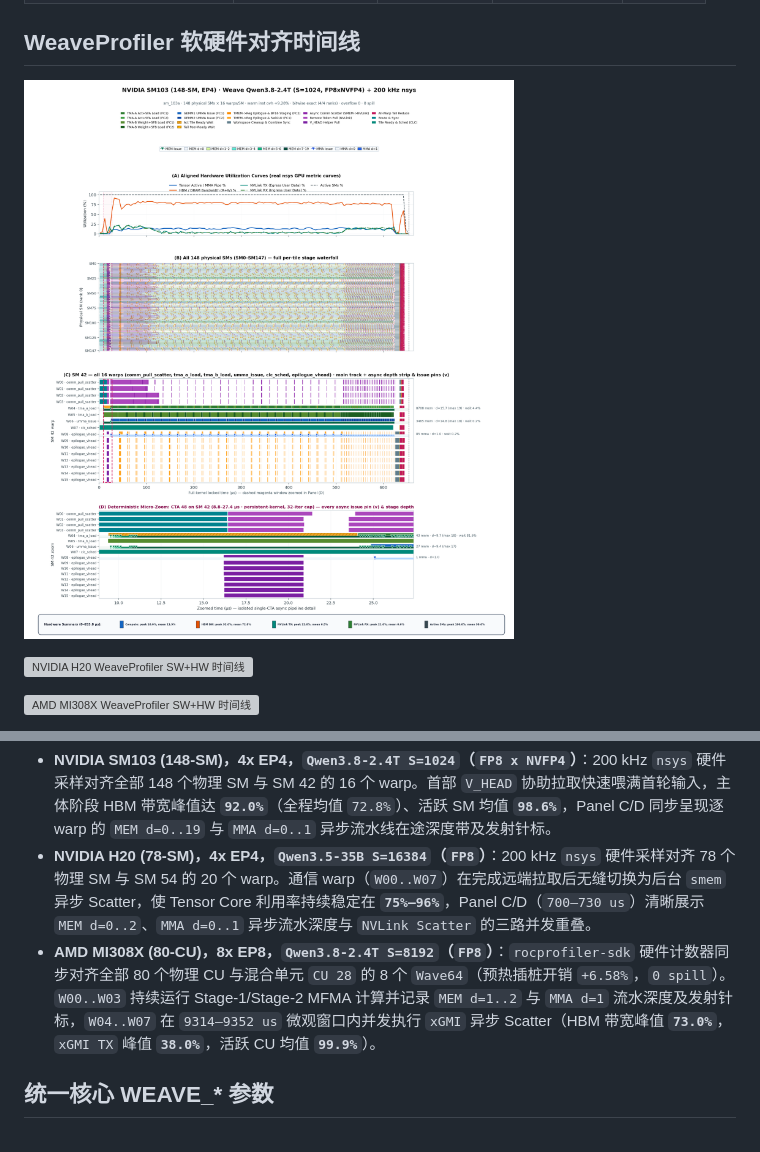
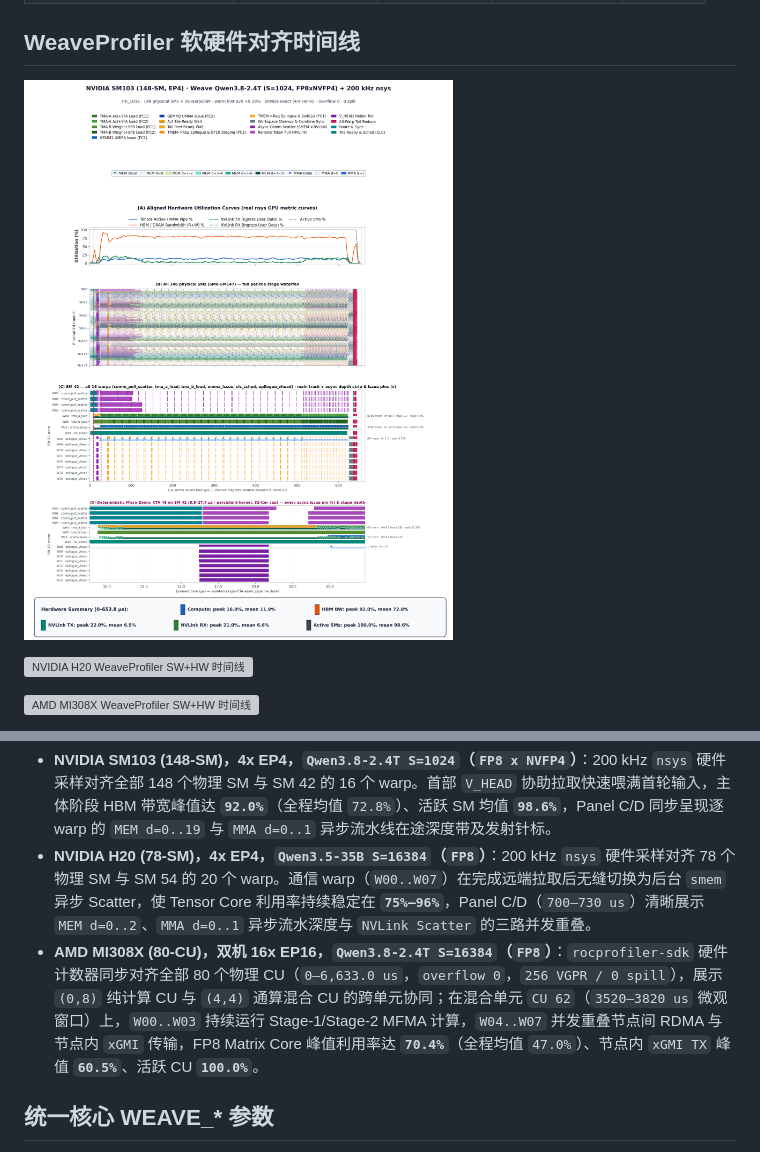
Before and after one commit to ziyuhuang123/weave, a Markdown page: README_zh.md, 2 parts joined by grey strips. Rendered like a GitHub page; pictures changed too: docs/figures/weaveprofiler_sm103_timeline.png; grey boxes are pictures that could not be loaded.

```diff
--- a/README_zh.md
+++ b/README_zh.md
@@ -80,7 +80,7 @@ python -c "from deep_gemm.mega import SymmBuffer, weave_mega_moe"
 
 - **NVIDIA SM103 (148-SM)，4x EP4，`Qwen3.8-2.4T S=1024`（`FP8 x NVFP4`）**：200 kHz `nsys` 硬件采样对齐全部 148 个物理 SM 与 SM 42 的 16 个 warp。首部 `V_HEAD` 协助拉取快速喂满首轮输入，主体阶段 HBM 带宽峰值达 **`92.0%`**（全程均值 `72.8%`）、活跃 SM 均值 **`98.6%`**，Panel C/D 同步呈现逐 warp 的 `MEM d=0..19` 与 `MMA d=0..1` 异步流水线在途深度带及发射针标。
 - **NVIDIA H20 (78-SM)，4x EP4，`Qwen3.5-35B S=16384`（`FP8`）**：200 kHz `nsys` 硬件采样对齐 78 个物理 SM 与 SM 54 的 20 个 warp。通信 warp（`W00..W07`）在完成远端拉取后无缝切换为后台 `smem` 异步 Scatter，使 Tensor Core 利用率持续稳定在 **`75%–96%`**，Panel C/D（`700–730 us`）清晰展示 `MEM d=0..2`、`MMA d=0..1` 异步流水深度与 `NVLink Scatter` 的三路并发重叠。
-- **AMD MI308X (80-CU)，8x EP8，`Qwen3.8-2.4T S=8192`（`FP8`）**：`rocprofiler-sdk` 硬件计数器同步对齐全部 80 个物理 CU 与混合单元 `CU 28` 的 8 个 `Wave64`（预热插桩开销 `+6.58%`，`0 spill`）。`W00..W03` 持续运行 Stage-1/Stage-2 MFMA 计算并记录 `MEM d=1..2` 与 `MMA d=1` 流水深度及发射针标，`W04..W07` 在 `9314–9352 us` 微观窗口内并发执行 `xGMI` 异步 Scatter（HBM 带宽峰值 **`73.0%`**，`xGMI TX` 峰值 **`38.0%`**，活跃 CU 均值 **`99.9%`**）。
+- **AMD MI308X (80-CU)，双机 16x EP16，`Qwen3.8-2.4T S=16384`（`FP8`）**：`rocprofiler-sdk` 硬件计数器同步对齐全部 80 个物理 CU（`0–6,633.0 us`，`overflow 0`，`256 VGPR / 0 spill`），展示 `(0,8)` 纯计算 CU 与 `(4,4)` 通算混合 CU 的跨单元协同；在混合单元 `CU 62`（`3520–3820 us` 微观窗口）上，`W00..W03` 持续运行 Stage-1/Stage-2 MFMA 计算，`W04..W07` 并发重叠节点间 RDMA 与节点内 `xGMI` 传输，FP8 Matrix Core 峰值利用率达 **`70.4%`**（全程均值 `47.0%`）、节点内 `xGMI TX` 峰值 **`60.5%`**、活跃 CU **`100.0%`**。
 
 ## 统一核心 WEAVE_* 参数
 
```
Also changed, not shown: README.md (+1 -1 lines), 2 other files.
